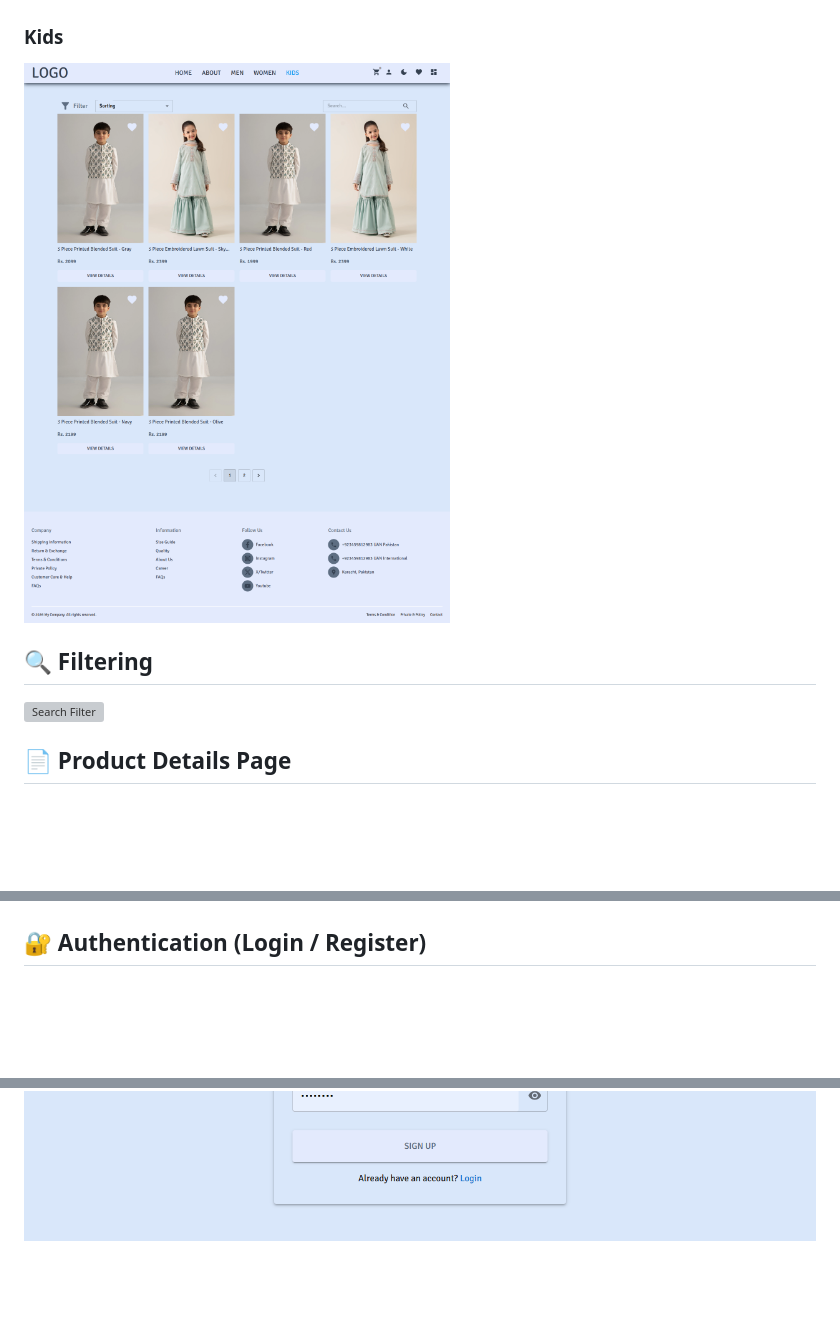
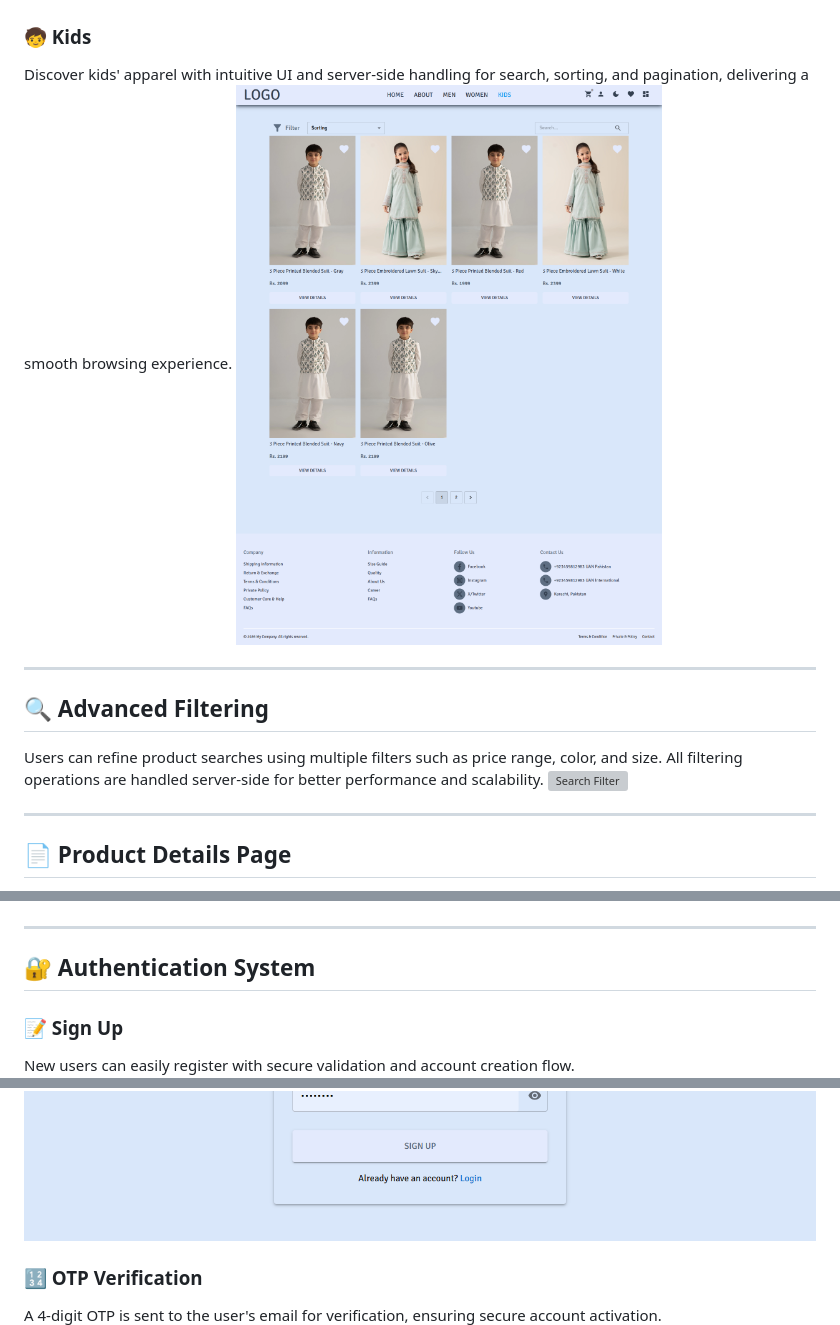
Before and after one commit to MuhammadOmais2005/Ecommerce_MERN_Project, a Markdown page: README.md, 3 parts joined by grey strips. GitHub-like rendering; blank space fills up the shorter version; grey boxes are pictures that could not be loaded.

```diff
--- a/README.md
+++ b/README.md
@@ -124,8 +130,15 @@ npm run dev
 ![Product Listing](./Women.png)
-### Kids
+
+### 🧒 Kids
+Discover kids' apparel with intuitive UI and server-side handling for search, sorting, and pagination, delivering a smooth browsing experience.
 ![Product Listing](./Kids.png)
 
-## 🔍 Filtering
-![Search Filter](.Porduct_Filtering.png)
+---
+
+## 🔍 Advanced Filtering
+Users can refine product searches using multiple filters such as price range, color, and size. All filtering operations are handled server-side for better performance and scalability.
+![Search Filter](./Porduct_Filtering.png)
+
+---
 
 ## 📄 Product Details Page
@@ -143,5 +166,13 @@ npm run dev
 ![Order Tracking](./Order_Tracking.png)
 
-## 🔐 Authentication (Login / Register)
+---
+
+## 🔐 Authentication System
+
+### 📝 Sign Up
+New users can easily register with secure validation and account creation flow.
 ![Auth](./SignUp.png)
+
+### 🔢 OTP Verification
+A 4-digit OTP is sent to the user's email for verification, ensuring secure account activation.
 ![Auth](./Otp_Verfication.png)
```
Also changed, not shown: other parts of README.md (+44 -8 lines).
